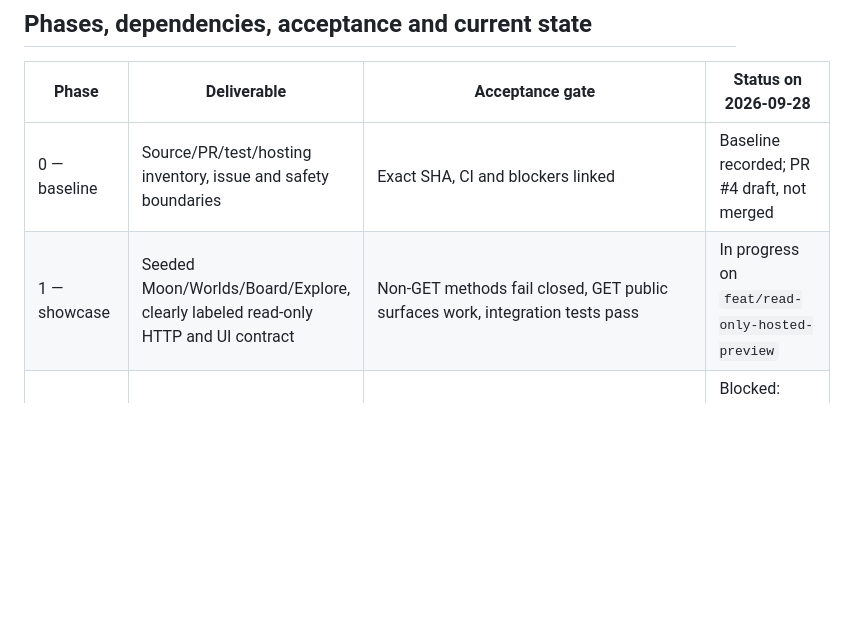
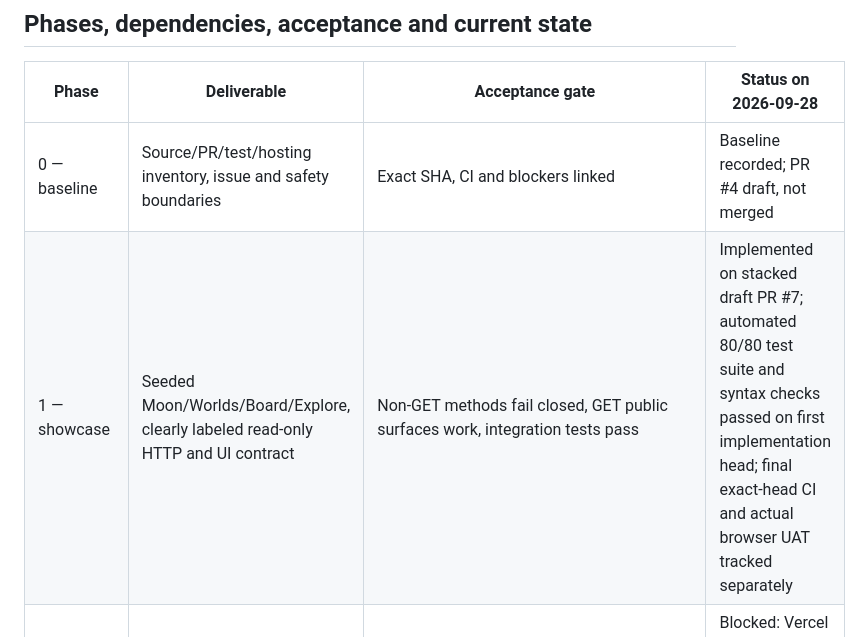
Before and after one commit to rrahul0904/moonstake-rebuild, a Markdown page: docs/DELIVERY_PLAN.md, the part around the change. Drawn GitHub-style; blank space fills up the shorter version.

Commit message:
docs: record implementation evidence and remaining exact-head gate

```diff
--- a/docs/DELIVERY_PLAN.md
+++ b/docs/DELIVERY_PLAN.md
@@ -15,7 +15,7 @@ Tracking: [Issue #6](https://github.com/rrahul0904/moonstake-rebuild/issues/6).
 | Phase | Deliverable | Acceptance gate | Status on 2026-09-28 |
 | --- | --- | --- | --- |
 | 0 — baseline | Source/PR/test/hosting inventory, issue and safety boundaries | Exact SHA, CI and blockers linked | Baseline recorded; PR #4 draft, not merged |
-| 1 — showcase | Seeded Moon/Worlds/Board/Explore, clearly labeled read-only HTTP and UI contract | Non-GET methods fail closed, GET public surfaces work, integration tests pass | In progress on `feat/read-only-hosted-preview` |
+| 1 — showcase | Seeded Moon/Worlds/Board/Explore, clearly labeled read-only HTTP and UI contract | Non-GET methods fail closed, GET public surfaces work, integration tests pass | Implemented on stacked draft PR #7; automated 80/80 test suite and syntax checks passed on first implementation head; final exact-head CI and actual browser UAT tracked separately |
 | 2 — isolated hosting | Separate preview host, configured read-only local mode, external health/browser certification | URL + SHA + deployment result + browser checks, no payments | Blocked: Vercel deploy action unavailable; Railway free-plan resource provisioning limit |
 | 3 — durable production data/auth | Dedicated Supabase, migrations, advisor findings, auth/admin, RLS, reservation races | Migration receipts, security findings resolved, two-buyer race proves unique ownership | Code paths exist; live external evidence pending |
 | 4 — primary payment | Stripe test-mode Checkout, signed webhooks, claim/refund/reconciliation | Paid/cancelled/expired/replayed/concurrent test transaction receipts | Code paths exist; real sandbox certification pending |
```
